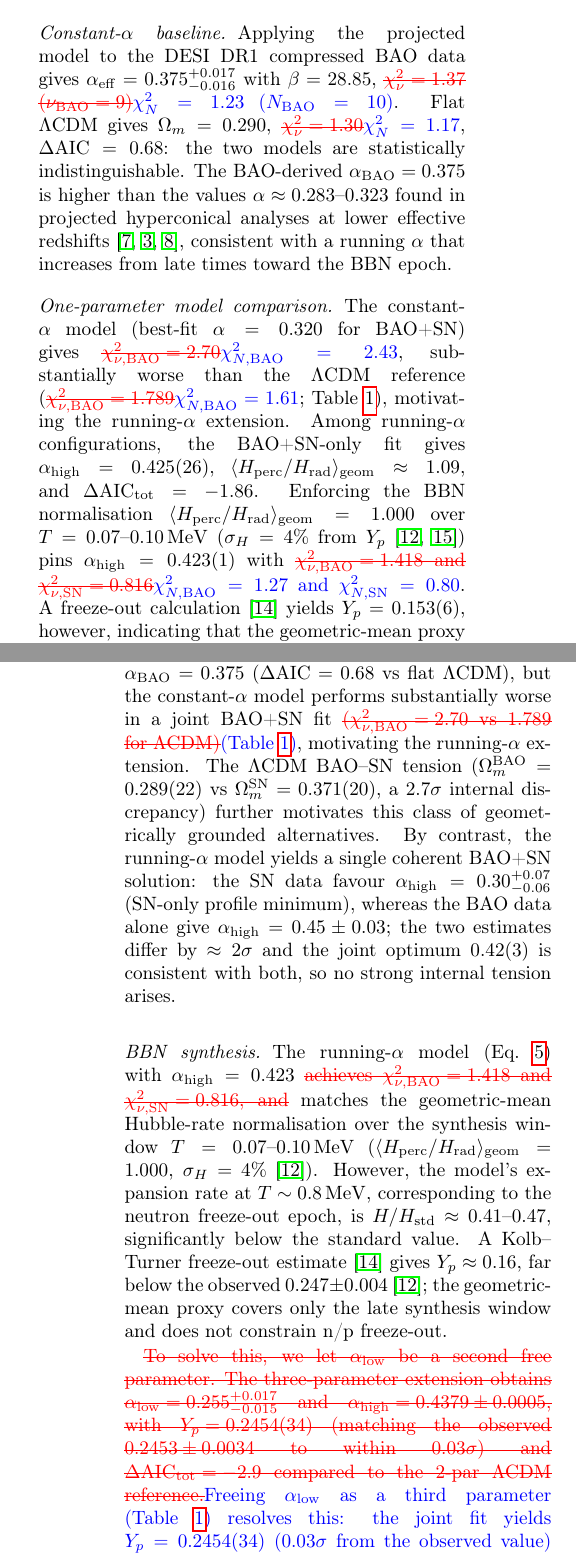
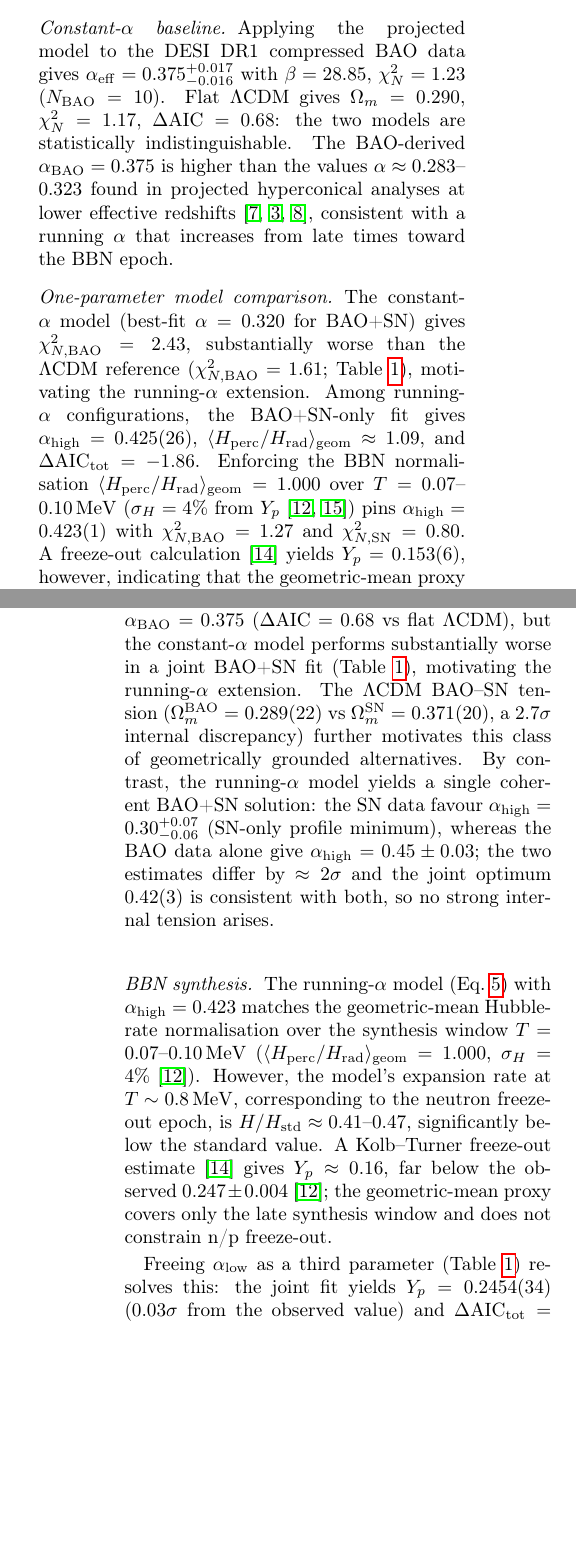
Before and after one commit to robertmonjo/bao_sn_bbn, a LaTeX paper (main.tex): two parts of the columns of pages 3 and 5 of 7 before the commit and two parts of the columns of pages 3 and 5 of 6 after it, joined at a grey line, cut so that both start at the same text, the shorter picture padded with empty space. Compiled offline with pdfLaTeX.

Commit message:
@ Accept all tracked changes: clean manuscript without color markup
Co-Authored-By: Claude Sonnet 4.6 <noreply@anthropic.com>
@

```diff
--- a/main.tex
+++ b/main.tex
@@ -119,7 +119,7 @@ The reduced chi-squared per observable is $\chi^2_{N,i} =\chi_i^2/N_i$, where $N
 
 \section{Results}\label{sec:results}
 
-\paragraph{Constant-$\alpha$ baseline} Applying the projected model to the DESI DR1 compressed BAO data gives $\alpha_{\mathrm{eff}} = 0.375_{-0.016}^{+0.017}$ with $\beta=28.85$, \textcolor{red}{\sout{$\chi^2_\nu=1.37$ ($\nu_{\rm BAO}=9$)}}\textcolor{blue}{$\chi^2_N=1.23$ ($N_{\rm BAO}=10$)}. Flat $\Lambda$CDM gives $\Omega_m=0.290$, \textcolor{red}{\sout{$\chi^2_\nu=1.30$}}\textcolor{blue}{$\chi^2_N=1.17$}, $\Delta\mathrm{AIC}=0.68$: the two models are statistically indistinguishable. The BAO-derived $\alpha_{\rm BAO}=0.375$ is higher than the values $\alpha\approx0.283$--$0.323$ found in projected hyperconical analyses at lower effective redshifts \cite{monjo2017hyperconical, monjo2018projected, Monjo_2024}, consistent with a running $\alpha$ that increases from late times toward the BBN epoch.
+\paragraph{Constant-$\alpha$ baseline} Applying the projected model to the DESI DR1 compressed BAO data gives $\alpha_{\mathrm{eff}} = 0.375_{-0.016}^{+0.017}$ with $\beta=28.85$, $\chi^2_N=1.23$ ($N_{\rm BAO}=10$). Flat $\Lambda$CDM gives $\Omega_m=0.290$, $\chi^2_N=1.17$, $\Delta\mathrm{AIC}=0.68$: the two models are statistically indistinguishable. The BAO-derived $\alpha_{\rm BAO}=0.375$ is higher than the values $\alpha\approx0.283$--$0.323$ found in projected hyperconical analyses at lower effective redshifts \cite{monjo2017hyperconical, monjo2018projected, Monjo_2024}, consistent with a running $\alpha$ that increases from late times toward the BBN epoch.
 
 \begin{figure*}[htbp]
 \centering
@@ -129,7 +129,7 @@ The reduced chi-squared per observable is $\chi^2_{N,i} =\chi_i^2/N_i$, where $N
 \end{figure*}
 
 
-\paragraph{One-parameter model comparison} The constant-$\alpha$ model (best-fit $\alpha=0.320$ for BAO+SN) gives \textcolor{red}{\sout{$\chi^2_{\nu,\rm BAO}=2.70$}}\textcolor{blue}{$\chi^2_{N,\rm BAO}=2.43$}, substantially worse than the $\Lambda$CDM reference (\textcolor{red}{\sout{$\chi^2_{\nu,\rm BAO}=1.789$}}\textcolor{blue}{$\chi^2_{N,\rm BAO}=1.61$}; Table~\ref{tab:joint}), motivating the running-$\alpha$ extension. Among running-$\alpha$ configurations, the BAO+SN-only fit gives $\alpha_{\rm high}=0.425(26)$, $\langle H_{\rm perc}/H_{\rm rad}\rangle_{\rm geom}\approx1.09$, and $\Delta\mathrm{AIC}_{\rm tot}=-1.86$. Enforcing the BBN normalisation $\langle H_{\rm perc}/H_{\rm rad}\rangle_{\rm geom}=1.000$ over $T=0.07$--$0.10\,\mathrm{MeV}$ ($\sigma_H=4\%$ from $Y_p$ \cite{Aver2021,fields2020bbn}) pins $\alpha_{\rm high}=0.423(1)$ with \textcolor{red}{\sout{$\chi^2_{\nu,\rm BAO}=1.418$ and $\chi^2_{\nu,\rm SN}=0.816$}}\textcolor{blue}{$\chi^2_{N,\rm BAO}=1.27$ and $\chi^2_{N,\rm SN}=0.80$}. A freeze-out calculation \cite{kolbturner1990} yields $Y_p=0.153(6)$, however, indicating that the geometric-mean proxy covers the late synthesis window but not the $n/p$ freeze-out at $T\sim0.8\,\mathrm{MeV}$.
+\paragraph{One-parameter model comparison} The constant-$\alpha$ model (best-fit $\alpha=0.320$ for BAO+SN) gives $\chi^2_{N,\rm BAO}=2.43$, substantially worse than the $\Lambda$CDM reference ($\chi^2_{N,\rm BAO}=1.61$; Table~\ref{tab:joint}), motivating the running-$\alpha$ extension. Among running-$\alpha$ configurations, the BAO+SN-only fit gives $\alpha_{\rm high}=0.425(26)$, $\langle H_{\rm perc}/H_{\rm rad}\rangle_{\rm geom}\approx1.09$, and $\Delta\mathrm{AIC}_{\rm tot}=-1.86$. Enforcing the BBN normalisation $\langle H_{\rm perc}/H_{\rm rad}\rangle_{\rm geom}=1.000$ over $T=0.07$--$0.10\,\mathrm{MeV}$ ($\sigma_H=4\%$ from $Y_p$ \cite{Aver2021,fields2020bbn}) pins $\alpha_{\rm high}=0.423(1)$ with $\chi^2_{N,\rm BAO}=1.27$ and $\chi^2_{N,\rm SN}=0.80$. A freeze-out calculation \cite{kolbturner1990} yields $Y_p=0.153(6)$, however, indicating that the geometric-mean proxy covers the late synthesis window but not the $n/p$ freeze-out at $T\sim0.8\,\mathrm{MeV}$.
 
 \paragraph{Three-parameter extension} Freeing $\alpha_{\rm low}$ and $\eta$ in addition to $\alpha_{\rm high}$ ($n=3$,  Table~\ref{tab:joint}) resolves this, yielding $\alpha_{\rm low}=0.255(16)$ and $\alpha_{\rm high}=0.4379(5)$, with $Y_p=0.2454(34)$ (matching the observed $0.2453\pm0.0034$ \cite{Aver2021} to within $0.03\sigma$) and $\Delta\mathrm{AIC}_{\rm tot}=-2.9$ against the 2-par $\Lambda$CDM reference ($n=3$ against $n=2$), mildly favouring the hyperconical model. Fitting the primordial deuterium abundance \cite{schoneberg2024bbn} requires $\eta=7.725(78)\times10^{-10}$, ${\approx}\,27\%$ above the CMB-derived $\eta_{\rm CMB}=6.11\times10^{-10}$; the consistency of this $\eta$ within the hyperconical model remains a subject for future work. The $\Delta\mathrm{AIC}=-2.9$ result is robust to the adopted $H_0$: re-optimising $(\alpha_{\rm low},\alpha_{\rm high},\eta)$ over $H_0\in[65,74]\,\mathrm{km\,s^{-1}\,Mpc^{-1}}$ gives $\Delta\mathrm{AIC}\in[-3.0,-2.8]$, with $\alpha_{\rm high}$ absorbing the shift in BBN expansion rate.
 
@@ -165,11 +165,11 @@ The reduced chi-squared per observable is $\chi^2_{N,i} =\chi_i^2/N_i$, where $N
 
 \section{Discussion and conclusions}\label{sec:discussion}
 
-\paragraph{Geometric motivation} Across the late-time BAO and primordial nucleosynthesis epochs, the projected hyperconical model provides a geometrically motivated laboratory for coasting cosmologies, with one or two free parameters governing the running projection index $\alpha(z)$. Within the simplest class, a constant-$\alpha$ fit to the DESI DR1 BAO data gives $\alpha_{\mathrm{BAO}}=0.375$ ($\Delta\mathrm{AIC}=0.68$ vs flat $\Lambda$CDM), but the constant-$\alpha$ model performs substantially worse in a joint BAO+SN fit \textcolor{red}{\sout{($\chi^2_{\nu,\rm BAO}=2.70$ vs 1.789 for $\Lambda$CDM)}}\textcolor{blue}{(Table~\ref{tab:joint})}, motivating the running-$\alpha$ extension. The $\Lambda$CDM BAO--SN tension ($\Omega_m^{\rm BAO}=0.289(22)$ vs $\Omega_m^{\rm SN}=0.371(20)$, a $2.7\sigma$ internal discrepancy) further motivates this class of geometrically grounded alternatives. By contrast, the running-$\alpha$ model yields a single coherent BAO+SN solution: the SN data favour $\alpha_{\rm high}=0.30^{+0.07}_{-0.06}$ (SN-only profile minimum), whereas the BAO data alone give $\alpha_{\rm high}=0.45\pm0.03$; the two estimates differ by $\approx2\sigma$ and the joint optimum $0.42(3)$ is consistent with both, so no strong internal tension arises.
+\paragraph{Geometric motivation} Across the late-time BAO and primordial nucleosynthesis epochs, the projected hyperconical model provides a geometrically motivated laboratory for coasting cosmologies, with one or two free parameters governing the running projection index $\alpha(z)$. Within the simplest class, a constant-$\alpha$ fit to the DESI DR1 BAO data gives $\alpha_{\mathrm{BAO}}=0.375$ ($\Delta\mathrm{AIC}=0.68$ vs flat $\Lambda$CDM), but the constant-$\alpha$ model performs substantially worse in a joint BAO+SN fit (Table~\ref{tab:joint}), motivating the running-$\alpha$ extension. The $\Lambda$CDM BAO--SN tension ($\Omega_m^{\rm BAO}=0.289(22)$ vs $\Omega_m^{\rm SN}=0.371(20)$, a $2.7\sigma$ internal discrepancy) further motivates this class of geometrically grounded alternatives. By contrast, the running-$\alpha$ model yields a single coherent BAO+SN solution: the SN data favour $\alpha_{\rm high}=0.30^{+0.07}_{-0.06}$ (SN-only profile minimum), whereas the BAO data alone give $\alpha_{\rm high}=0.45\pm0.03$; the two estimates differ by $\approx2\sigma$ and the joint optimum $0.42(3)$ is consistent with both, so no strong internal tension arises.
 
-\paragraph{BBN synthesis} The running-$\alpha$ model (Eq.~\ref{eq:running_sqrt}) with $\alpha_{\rm high}=0.423$ \textcolor{red}{\sout{achieves $\chi^2_{\nu,\rm BAO}=1.418$ and $\chi^2_{\nu,\rm SN}=0.816$, and}} matches the geometric-mean Hubble-rate normalisation over the synthesis window $T=0.07$--$0.10\,\mathrm{MeV}$ ($\langle H_{\rm perc}/H_{\rm rad}\rangle_{\rm geom}=1.000$, $\sigma_H=4\%$ \cite{Aver2021}). However, the model's expansion rate at $T\sim0.8\,\mathrm{MeV}$, corresponding to the neutron freeze-out epoch, is $H/H_{\rm std}\approx0.41$--$0.47$, significantly below the standard value. A Kolb--Turner freeze-out estimate \cite{kolbturner1990} gives $Y_p\approx0.16$, far below the observed $0.247\pm0.004$ \cite{Aver2021}; the geometric-mean proxy covers only the late synthesis window and does not constrain n/p freeze-out.
+\paragraph{BBN synthesis} The running-$\alpha$ model (Eq.~\ref{eq:running_sqrt}) with $\alpha_{\rm high}=0.423$ matches the geometric-mean Hubble-rate normalisation over the synthesis window $T=0.07$--$0.10\,\mathrm{MeV}$ ($\langle H_{\rm perc}/H_{\rm rad}\rangle_{\rm geom}=1.000$, $\sigma_H=4\%$ \cite{Aver2021}). However, the model's expansion rate at $T\sim0.8\,\mathrm{MeV}$, corresponding to the neutron freeze-out epoch, is $H/H_{\rm std}\approx0.41$--$0.47$, significantly below the standard value. A Kolb--Turner freeze-out estimate \cite{kolbturner1990} gives $Y_p\approx0.16$, far below the observed $0.247\pm0.004$ \cite{Aver2021}; the geometric-mean proxy covers only the late synthesis window and does not constrain n/p freeze-out.
 
-\textcolor{red}{\sout{To solve this, we let $\alpha_{\rm low}$ be a second free parameter. The three-parameter extension obtains $\alpha_{\rm low}=0.255^{+0.017}_{-0.015}$ and $\alpha_{\rm high}=0.4379\pm0.0005$, with $Y_p=0.2454(34)$ (matching the observed $0.2453\pm0.0034$ to within $0.03\sigma$) and $\Delta\mathrm{AIC}_{\rm tot}=-2.9$ compared to the 2-par $\Lambda$CDM reference.}}\textcolor{blue}{Freeing $\alpha_{\rm low}$ as a third parameter (Table~\ref{tab:joint}) resolves this: the joint fit yields $Y_p=0.2454(34)$ ($0.03\sigma$ from the observed value) and $\Delta\mathrm{AIC}_{\rm tot}=-2.9$ vs the 2-par $\Lambda$CDM reference.}
+Freeing $\alpha_{\rm low}$ as a third parameter (Table~\ref{tab:joint}) resolves this: the joint fit yields $Y_p=0.2454(34)$ ($0.03\sigma$ from the observed value) and $\Delta\mathrm{AIC}_{\rm tot}=-2.9$ vs the 2-par $\Lambda$CDM reference.
 
 This requires baryon-to-photon ratio to be $\eta=7.725(78)\times10^{-10}$, about $27\%$ above the CMB-derived $\eta_{\rm CMB}=6.11\times10^{-10}$ \cite{fields2020bbn,schoneberg2024bbn}; whether this value is self-consistent within the hyperconical model at the CMB epoch is a subject for future work. Our results show that hyperconical geometry can reproduce an expansion history effectively equivalent to radiation domination during BBN, but they do not establish a geometric origin for the radiation bath itself. The BBN yields rely on the analytical Kolb--Turner freeze-out approximation \cite{kolbturner1990}; cross-validation with a dedicated network such as \textsc{PRyMordial} \cite{burns2024prymoridal} or \textsc{PArthENoPE} \cite{consiglio2018parthenope} is planned for future work. An extension in which both $\alpha$ and the projection angle $\gamma_U$ run with redshift is the subject of ongoing work.
 
```
Also changed, not shown: main.tex (16 more changed lines).
